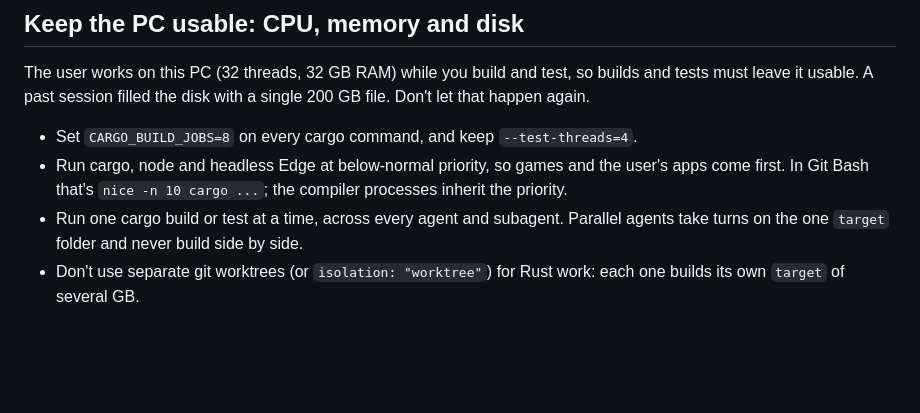
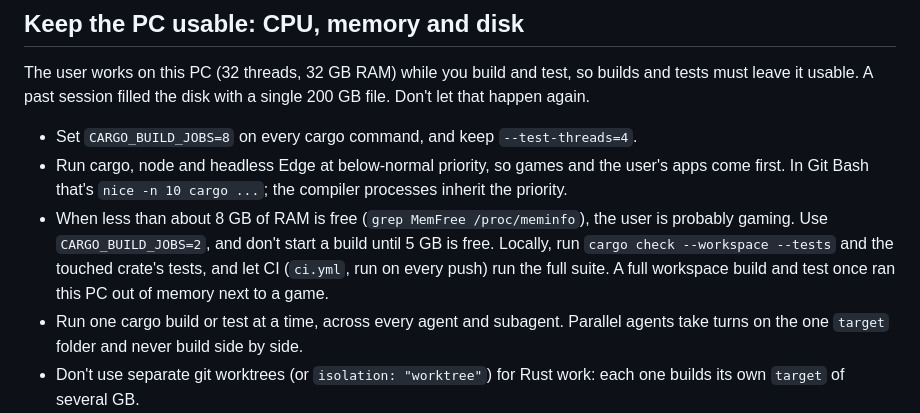
Before and after one commit to Adityasharma0101911/Endo-s-Unified-Downloader, a Markdown page: CLAUDE.md, the part around the change. Rendered like a GitHub page; blank space fills up the shorter version.

Commit message:
docs(claude): leave the full suite to CI while the PC is busy
Claude-Session: https://claude.ai/code/session_01XchJ92r3GBCJQkz9DBeNcz

```diff
--- a/CLAUDE.md
+++ b/CLAUDE.md
@@ -17,6 +17,7 @@ The user works on this PC (32 threads, 32 GB RAM) while you build and test, so b
 
 - Set `CARGO_BUILD_JOBS=8` on every cargo command, and keep `--test-threads=4`.
 - Run cargo, node and headless Edge at below-normal priority, so games and the user's apps come first. In Git Bash that's `nice -n 10 cargo ...`; the compiler processes inherit the priority.
+- When less than about 8 GB of RAM is free (`grep MemFree /proc/meminfo`), the user is probably gaming. Use `CARGO_BUILD_JOBS=2`, and don't start a build until 5 GB is free. Locally, run `cargo check --workspace --tests` and the touched crate's tests, and let CI (`ci.yml`, run on every push) run the full suite. A full workspace build and test once ran this PC out of memory next to a game.
 - Run one cargo build or test at a time, across every agent and subagent. Parallel agents take turns on the one `target` folder and never build side by side.
 - Don't use separate git worktrees (or `isolation: "worktree"`) for Rust work: each one builds its own `target` of several GB.
 - Run the full suite before a commit, not after every edit. While working, run only the tests of the crate or module you touched (`cargo test -p hyperfetch-core <name>`).
```
